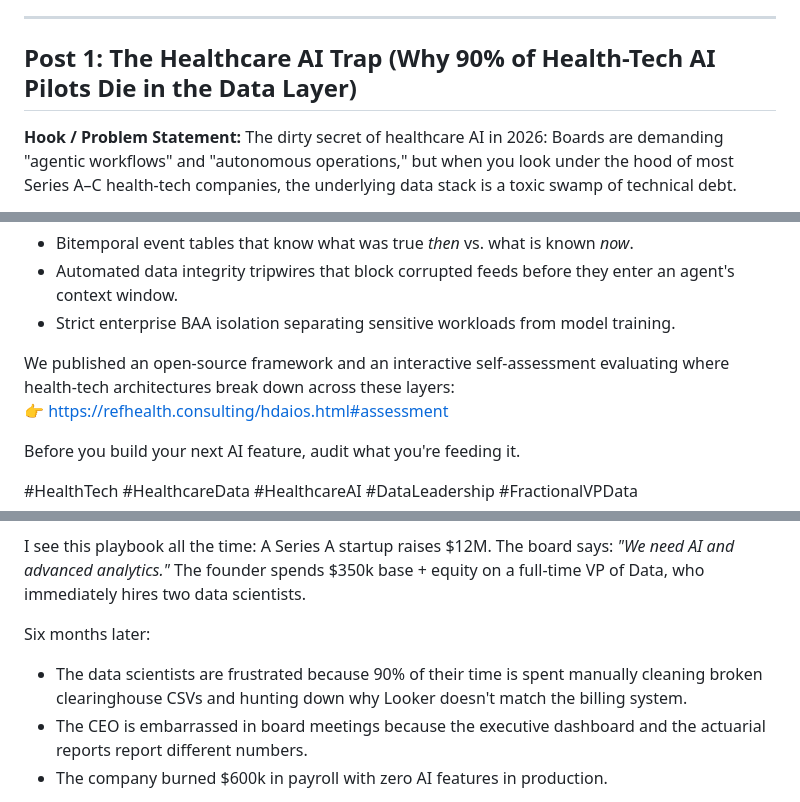
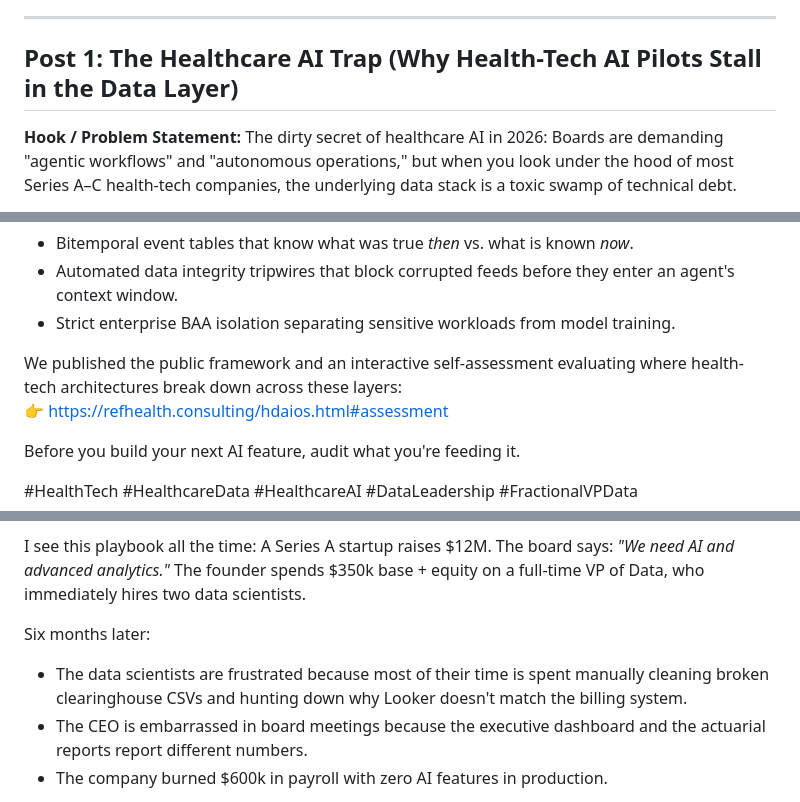
Before and after one commit to apratsunrthd/refhealth.consulting, a Markdown page: thought-leadership-linkedin-campaign.md, 3 parts joined by grey strips. GitHub-like rendering.

Commit message:
docs: align Post 1 headline and public framework terminology with content policy

```diff
--- a/thought-leadership-linkedin-campaign.md
+++ b/thought-leadership-linkedin-campaign.md
@@ -5,7 +5,7 @@
 
 ---
 
-## Post 1: The Healthcare AI Trap (Why 90% of Health-Tech AI Pilots Die in the Data Layer)
+## Post 1: The Healthcare AI Trap (Why Health-Tech AI Pilots Stall in the Data Layer)
 
 **Hook / Problem Statement:**
 The dirty secret of healthcare AI in 2026: Boards are demanding "agentic workflows" and "autonomous operations," but when you look under the hood of most Series A–C health-tech companies, the underlying data stack is a toxic swamp of technical debt.
@@ -26,7 +26,7 @@ If you want autonomous agents to handle administrative workflows, payer coordina
 - Automated data integrity tripwires that block corrupted feeds before they enter an agent's context window.
 - Strict enterprise BAA isolation separating sensitive workloads from model training.
 
-We published an open-source framework and an interactive self-assessment evaluating where health-tech architectures break down across these layers:
+We published the public framework and an interactive self-assessment evaluating where health-tech architectures break down across these layers:
 👉 https://refhealth.consulting/hdaios.html#assessment
 
 Before you build your next AI feature, audit what you're feeding it.
@@ -45,7 +45,7 @@ A Series A startup raises $12M. The board says: *"We need AI and advanced analyt
 The founder spends $350k base + equity on a full-time VP of Data, who immediately hires two data scientists.
 
 Six months later:
-- The data scientists are frustrated because 90% of their time is spent manually cleaning broken clearinghouse CSVs and hunting down why Looker doesn't match the billing system.
+- The data scientists are frustrated because most of their time is spent manually cleaning broken clearinghouse CSVs and hunting down why Looker doesn't match the billing system.
 - The CEO is embarrassed in board meetings because the executive dashboard and the actuarial reports report different numbers.
 - The company burned $600k in payroll with zero AI features in production.
 
```
Also changed, not shown: other parts of thought-leadership-linkedin-campaign.md (+1 -1 lines), HANDOFF.md (+1 -1 lines), TODO.md (+1 -1 lines).
